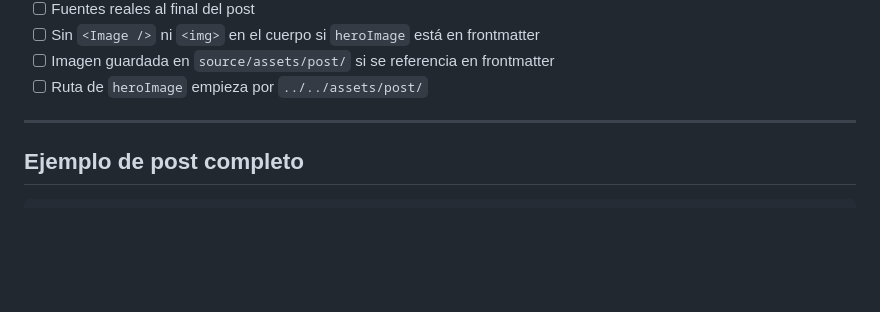
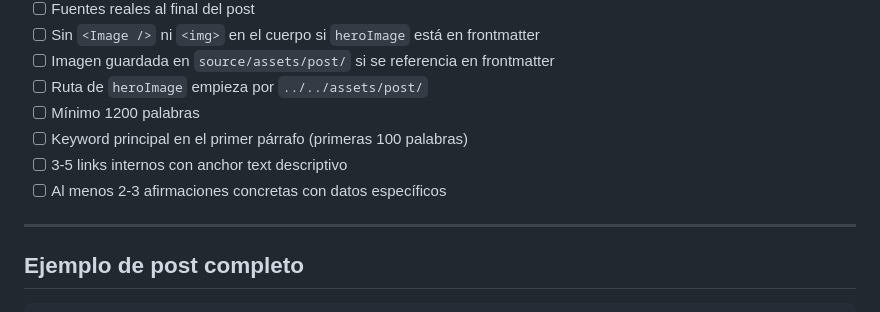
Before and after one commit to iCBCreate/IdentidadArtificial, a Markdown page: docs/guia-crear-post.md, the part around one of its changes. Drawn GitHub-style; blank space fills up the shorter version.

```diff
--- a/docs/guia-crear-post.md
+++ b/docs/guia-crear-post.md
@@ -213,6 +248,10 @@ Antes de guardar el archivo, comprueba:
 - [ ] Sin `<Image />` ni `<img>` en el cuerpo si `heroImage` está en frontmatter
 - [ ] Imagen guardada en `source/assets/post/` si se referencia en frontmatter
 - [ ] Ruta de `heroImage` empieza por `../../assets/post/`
+- [ ] Mínimo 1200 palabras
+- [ ] Keyword principal en el primer párrafo (primeras 100 palabras)
+- [ ] 3-5 links internos con anchor text descriptivo
+- [ ] Al menos 2-3 afirmaciones concretas con datos específicos
 
 ---
 
```
Also changed, not shown: other parts of docs/guia-crear-post.md (+37 -2 lines), docs/guia-crear-tutorial.md (+22 -4 lines).
